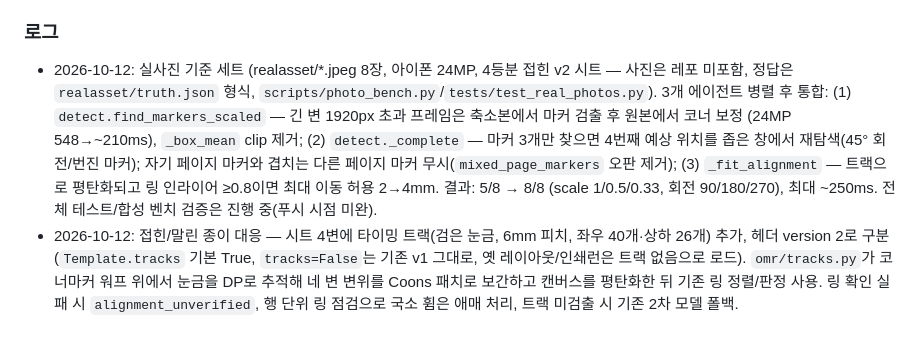
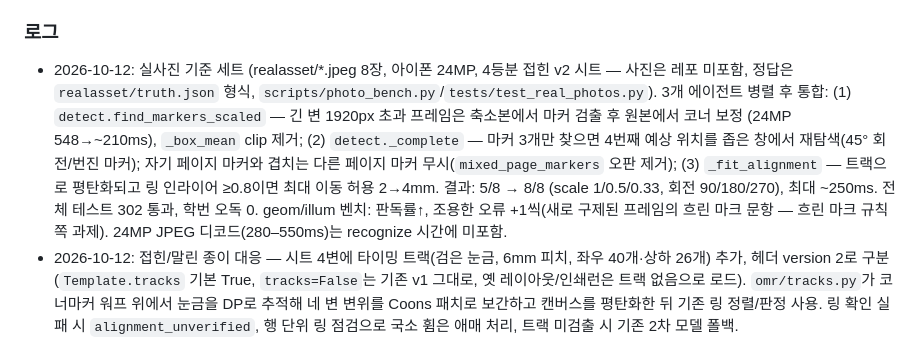
Before and after one commit to yngboson/streamomr, a Markdown page: README.md, the part around the change. Drawn GitHub-style.

Commit message:
README: round-3 verification results
Co-Authored-By: Claude Opus 5.5 <noreply@anthropic.com>
Claude-Session: https://claude.ai/code/session_01RRhzTAvrEw5zf25TsdT6rj

```diff
--- a/README.md
+++ b/README.md
@@ -22,7 +22,7 @@ iOS Safari 카메라는 **https에서만** 동작 (`file://` 불가).
 - iPhone Safari에서 Worker 안 Pyodide 메모리 한계로 탭이 죽을 가능성 있음 — 실기기 검증 전.
 
 ### 로그
-- 2026-10-12: 실사진 기준 세트 (realasset/*.jpeg 8장, 아이폰 24MP, 4등분 접힌 v2 시트 — 사진은 레포 미포함, 정답은 `realasset/truth.json` 형식, `scripts/photo_bench.py`/`tests/test_real_photos.py`). 3개 에이전트 병렬 후 통합: (1) `detect.find_markers_scaled` — 긴 변 1920px 초과 프레임은 축소본에서 마커 검출 후 원본에서 코너 보정 (24MP 548→~210ms), `_box_mean` clip 제거; (2) `detect._complete` — 마커 3개만 찾으면 4번째 예상 위치를 좁은 창에서 재탐색(45° 회전/번진 마커); 자기 페이지 마커와 겹치는 다른 페이지 마커 무시(`mixed_page_markers` 오판 제거); (3) `_fit_alignment` — 트랙으로 평탄화되고 링 인라이어 ≥0.8이면 최대 이동 허용 2→4mm. 결과: 5/8 → 8/8 (scale 1/0.5/0.33, 회전 90/180/270), 최대 ~250ms. 전체 테스트/합성 벤치 검증은 진행 중(푸시 시점 미완).
+- 2026-10-12: 실사진 기준 세트 (realasset/*.jpeg 8장, 아이폰 24MP, 4등분 접힌 v2 시트 — 사진은 레포 미포함, 정답은 `realasset/truth.json` 형식, `scripts/photo_bench.py`/`tests/test_real_photos.py`). 3개 에이전트 병렬 후 통합: (1) `detect.find_markers_scaled` — 긴 변 1920px 초과 프레임은 축소본에서 마커 검출 후 원본에서 코너 보정 (24MP 548→~210ms), `_box_mean` clip 제거; (2) `detect._complete` — 마커 3개만 찾으면 4번째 예상 위치를 좁은 창에서 재탐색(45° 회전/번진 마커); 자기 페이지 마커와 겹치는 다른 페이지 마커 무시(`mixed_page_markers` 오판 제거); (3) `_fit_alignment` — 트랙으로 평탄화되고 링 인라이어 ≥0.8이면 최대 이동 허용 2→4mm. 결과: 5/8 → 8/8 (scale 1/0.5/0.33, 회전 90/180/270), 최대 ~250ms. 전체 테스트 302 통과, 학번 오독 0. geom/illum 벤치: 판독률↑, 조용한 오류 +1씩(새로 구제된 프레임의 흐린 마크 문항 — 흐린 마크 규칙 쪽 과제). 24MP JPEG 디코드(280–550ms)는 recognize 시간에 미포함.
 - 2026-10-12: 접힌/말린 종이 대응 — 시트 4변에 타이밍 트랙(검은 눈금, 6mm 피치, 좌우 40개·상하 26개) 추가, 헤더 version 2로 구분(`Template.tracks` 기본 True, `tracks=False`는 기존 v1 그대로, 옛 레이아웃/인쇄런은 트랙 없음으로 로드). `omr/tracks.py`가 코너마커 워프 위에서 눈금을 DP로 추적해 네 변 변위를 Coons 패치로 보간하고 캔버스를 평탄화한 뒤 기존 링 정렬/판정 사용. 링 확인 실패 시 `alignment_unverified`, 행 단위 링 점검으로 국소 휨은 애매 처리, 트랙 미검출 시 기존 2차 모델 폴백. `scripts/geom_bench.py`(fold/fold_curl/fold_hand/fold_big) 전→후: 판독 프레임 fold 72→90%, fold_curl 62→78%, curl 60→85%, raking 68→92%, fold_big 정확도 71→96%, 학번 오독 0 유지, 실영상 회귀 없음. 한계: 가장자리 25mm 이내 접힘은 검토 표시만, 상하 눈금은 가장자리 4.4mm(프린터 클리핑 가능), 서버 UI에 tracks 옵션 없음.
 - 2026-10-12: 약한 연필 마킹(반사 아래 ~20% 어두움) 상대 규칙 — 같은 문항의 다른 선지 중앙값보다 원 전체 어두움(`_mean_dark`, 원이 고르게 어두울 때만)이 0.15 이상 크면 마킹(`omr/recognize.py` `_relative_marks`/`_decide`). 절대 규칙이 확신 못 한 행에만 추가, 0.15~0.20은 플래그, 2개 이상이면 multi. 지우개 흔적과 구분이 안 돼 `_rel_page_trust`(문항 40% 이상이 상대 마크, ghost 거의 없음)일 때만 켬. `scripts/faint_bench.py`: faint 정독 64.8→99.8%, 조용한 오류 219→0, 학번 0→71%(오독 0). **알려진 문제: 반사가 시트 일부에만 있으면 40% 조건을 못 넘어 규칙이 꺼짐 — 영역 단위 게이트 필요.**
 - 2026-10-12: 조명에 약한 헤더 인식 개선 (`scripts/header_bench.py`로 조건별 헤더 디코드율 측정, 합성 40프레임/조건, 전→후). 진단: 실패 대부분은 밝기 문제가 아니라 마커 3개만 보여 외삽된 호모그래피 때문에 헤더 한쪽 끝이 2~3mm 어긋나 `header_reg_mm` 검사에서 탈락한 것. 변경: (1) `recognize._flatten_header` 열 단위 종이 밝기 평탄화(효과 작음, 유지), (2) 1차 실패 시 탐색창/허용오차를 넓힌 재시도 + 행을 따라가는 `_track_dy`(CRC-16이 판정, 성공 시 `header_wide`/`header_tracked` quality 플래그), (3) `detect.flatten_lighting` 마커 검출 최후 수단 패스(마커 후보가 보일 때만 실행해서 빈 화면 비용 불변). 결과: shadow 78→100%, glare 88→100%, h_multi 68→88%, h_dimgrad 42→90%, h_all 28→52%, curl 52→62%, raking 55→62%. clean/dark 100% 유지, 전체 테스트 249 통과. 남은 실패: curl/raking/h_all은 조명이 아니라 종이 휨 + 마커 3개 외삽(헤더가 5mm 이상 기울어짐) — 비선형 보정이 필요. 서버판/standalone 모두 같은 `omr/`를 쓰므로 standalone은 재빌드함.
```
